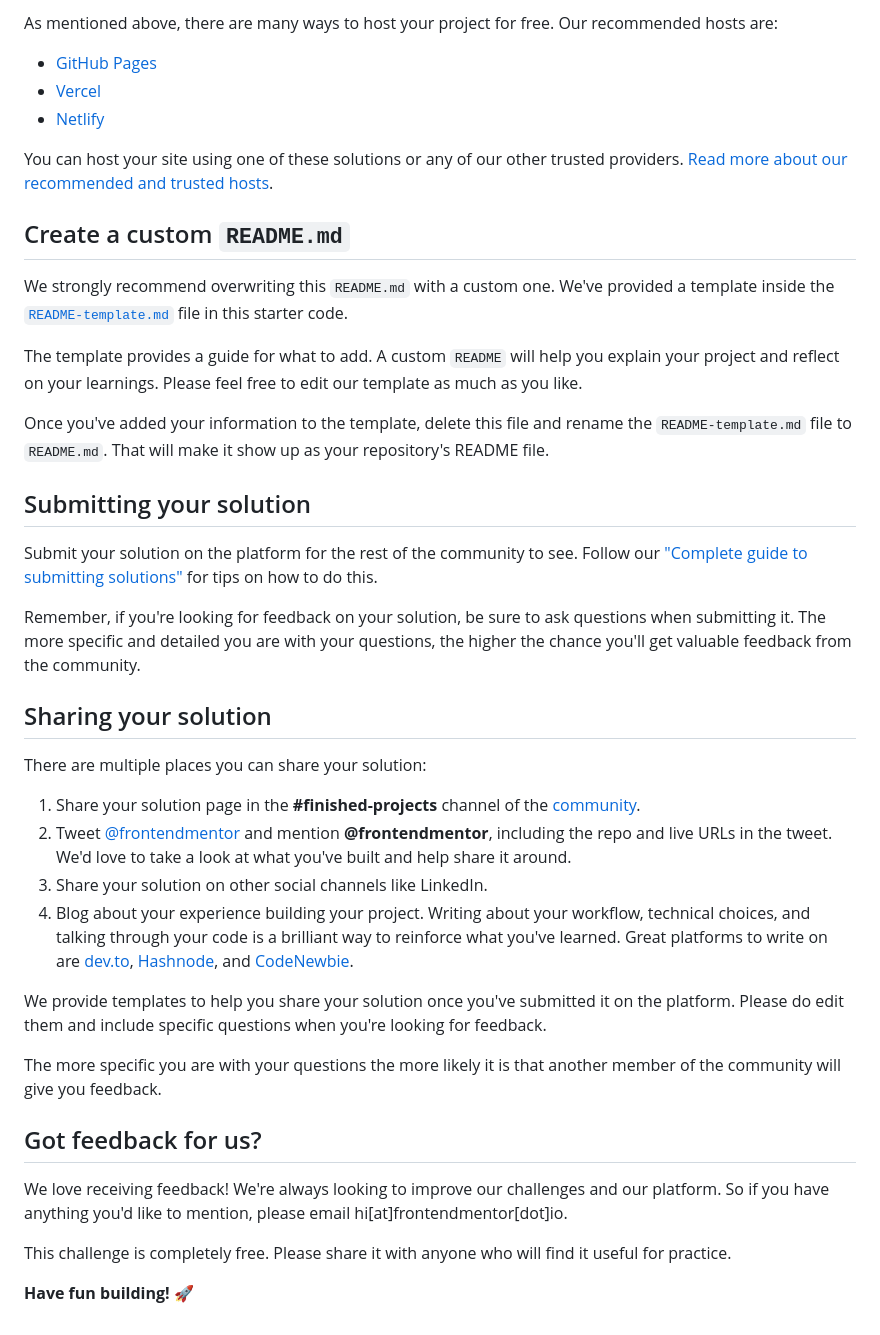
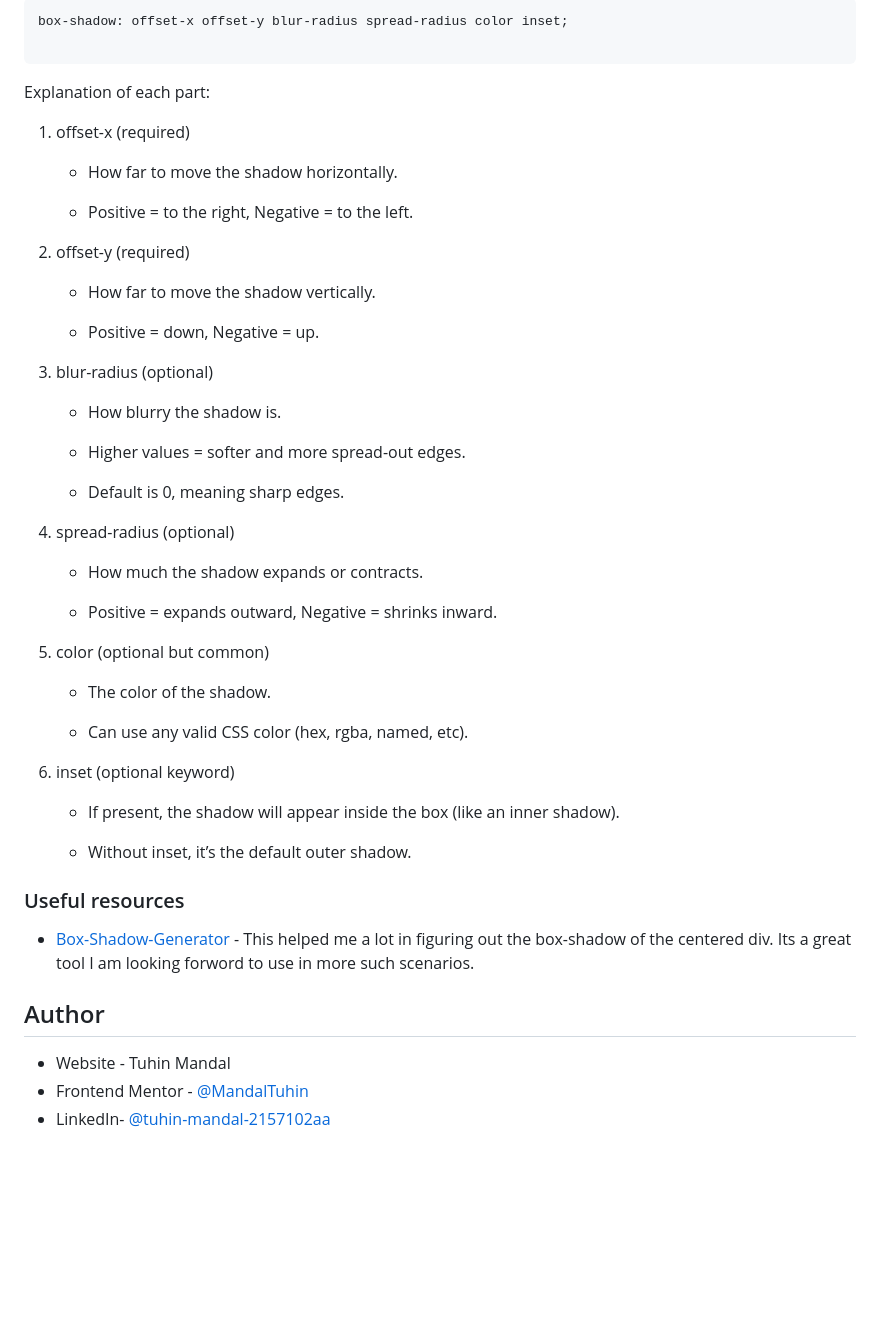
Before and after one commit to MandalTuhin/qr-code-component-main, a Markdown page: README.md, the part around the change printed below. Rendered like a GitHub page; blank space fills up the shorter version.

````diff
--- a/README.md
+++ b/README.md
@@ -45,43 +58,60 @@ Feel free to use any workflow that you feel comfortable with. Below is a suggest
 
-As mentioned above, there are many ways to host your project for free. Our recommended hosts are:
+```css
+box-shadow: offset-x offset-y blur-radius spread-radius color inset;
 
-- [GitHub Pages](https://pages.github.com/)
-- [Vercel](https://vercel.com/)
-- [Netlify](https://www.netlify.com/)
+```
 
-You can host your site using one of these solutions or any of our other trusted providers. [Read more about our recommended and trusted hosts](https://medium.com/frontend-mentor/frontend-mentor-trusted-hosting-providers-bf000dfebe).
+Explanation of each part:
 
-## Create a custom `README.md`
+1. offset-x (required)
 
-We strongly recommend overwriting this `README.md` with a custom one. We've provided a template inside the [`README-template.md`](./README-template.md) file in this starter code.
+    - How far to move the shadow horizontally.
 
-The template provides a guide for what to add. A custom `README` will help you explain your project and reflect on your learnings. Please feel free to edit our template as much as you like.
+    - Positive = to the right, Negative = to the left.
 
-Once you've added your information to the template, delete this file and rename the `README-template.md` file to `README.md`. That will make it show up as your repository's README file.
+2. offset-y (required)
 
-## Submitting your solution
+    - How far to move the shadow vertically.
 
-Submit your solution on the platform for the rest of the community to see. Follow our ["Complete guide to submitting solutions"](https://medium.com/frontend-mentor/a-complete-guide-to-submitting-solutions-on-frontend-mentor-ac6384162248) for tips on how to do this.
+    - Positive = down, Negative = up.
 
-Remember, if you're looking for feedback on your solution, be sure to ask questions when submitting it. The more specific and detailed you are with your questions, the higher the chance you'll get valuable feedback from the community.
+3. blur-radius (optional)
 
-## Sharing your solution
+    - How blurry the shadow is.
 
-There are multiple places you can share your solution:
+    - Higher values = softer and more spread-out edges.
 
-1. Share your solution page in the **#finished-projects** channel of the [community](https://www.frontendmentor.io/community).
-2. Tweet [@frontendmentor](https://twitter.com/frontendmentor) and mention **@frontendmentor**, including the repo and live URLs in the tweet. We'd love to take a look at what you've built and help share it around.
-3. Share your solution on other social channels like LinkedIn.
-4. Blog about your experience building your project. Writing about your workflow, technical choices, and talking through your code is a brilliant way to reinforce what you've learned. Great platforms to write on are [dev.to](https://dev.to/), [Hashnode](https://hashnode.com/), and [CodeNewbie](https://community.codenewbie.org/).
+    - Default is 0, meaning sharp edges.
 
-We provide templates to help you share your solution once you've submitted it on the platform. Please do edit them and include specific questions when you're looking for feedback.
+4. spread-radius (optional)
 
-The more specific you are with your questions the more likely it is that another member of the community will give you feedback.
+    - How much the shadow expands or contracts.
 
-## Got feedback for us?
+    - Positive = expands outward, Negative = shrinks inward.
 
-We love receiving feedback! We're always looking to improve our challenges and our platform. So if you have anything you'd like to mention, please email hi[at]frontendmentor[dot]io.
+5. color (optional but common)
 
-This challenge is completely free. Please share it with anyone who will find it useful for practice.
+    - The color of the shadow.
 
-**Have fun building!** 🚀
+    - Can use any valid CSS color (hex, rgba, named, etc).
+
+6. inset (optional keyword)
+
+    - If present, the shadow will appear inside the box (like an inner shadow).
+
+    - Without inset, it’s the default outer shadow.
+
+
+
+
+
+### Useful resources
+
+- [Box-Shadow-Generator](https://cssgenerator.org/box-shadow-css-generator.html) - This helped me a lot in figuring out the box-shadow of the centered div. Its a great tool I am looking forword to use in more such scenarios.
+
+
+## Author
+
+- Website - Tuhin Mandal
+- Frontend Mentor - [@MandalTuhin](https://www.frontendmentor.io/profile/MandalTuhin)
+- LinkedIn- [@tuhin-mandal-2157102aa](https://www.linkedin.com/in/tuhin-mandal-2157102aa/)
````
Also changed, not shown: other parts of README.md (+38 -25 lines), screenshot.png (added).
